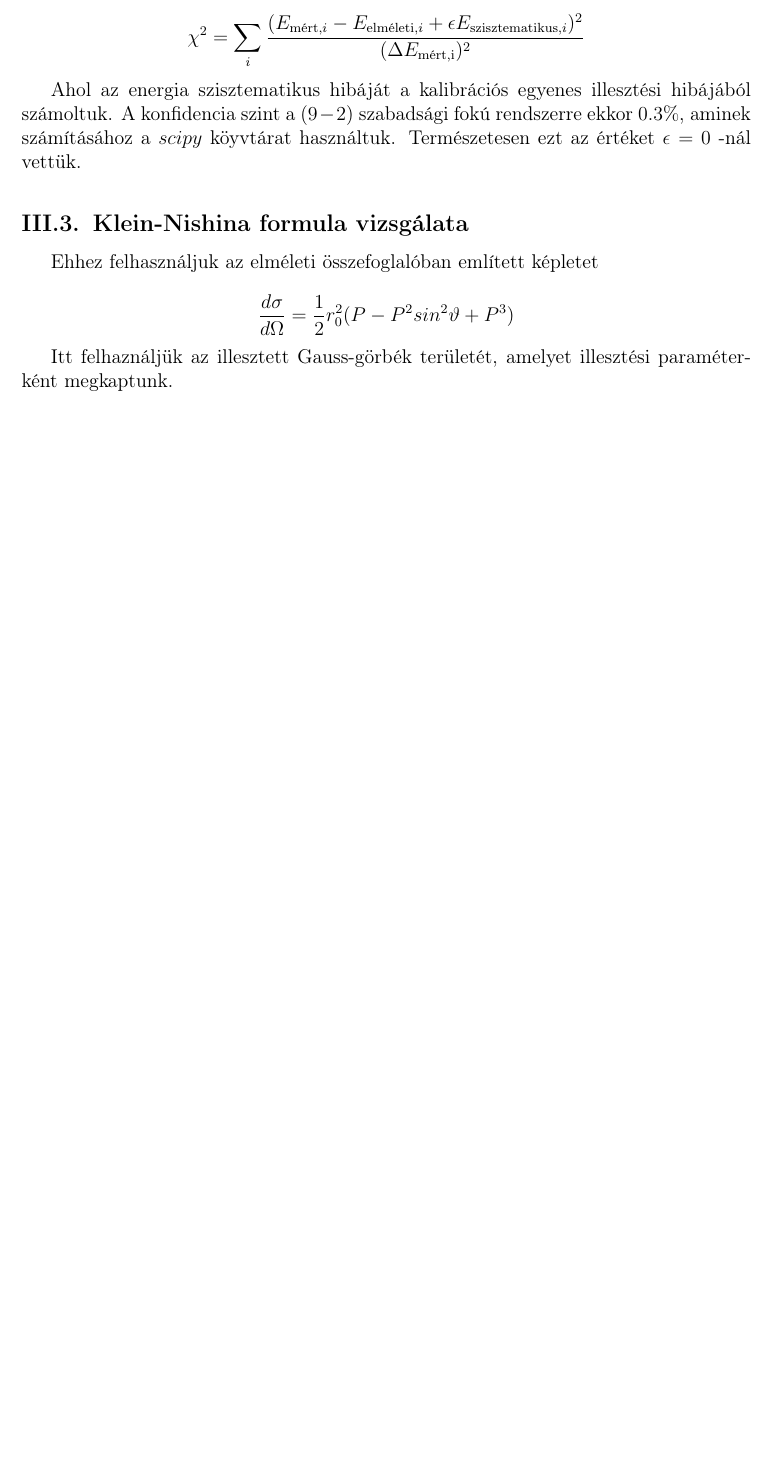
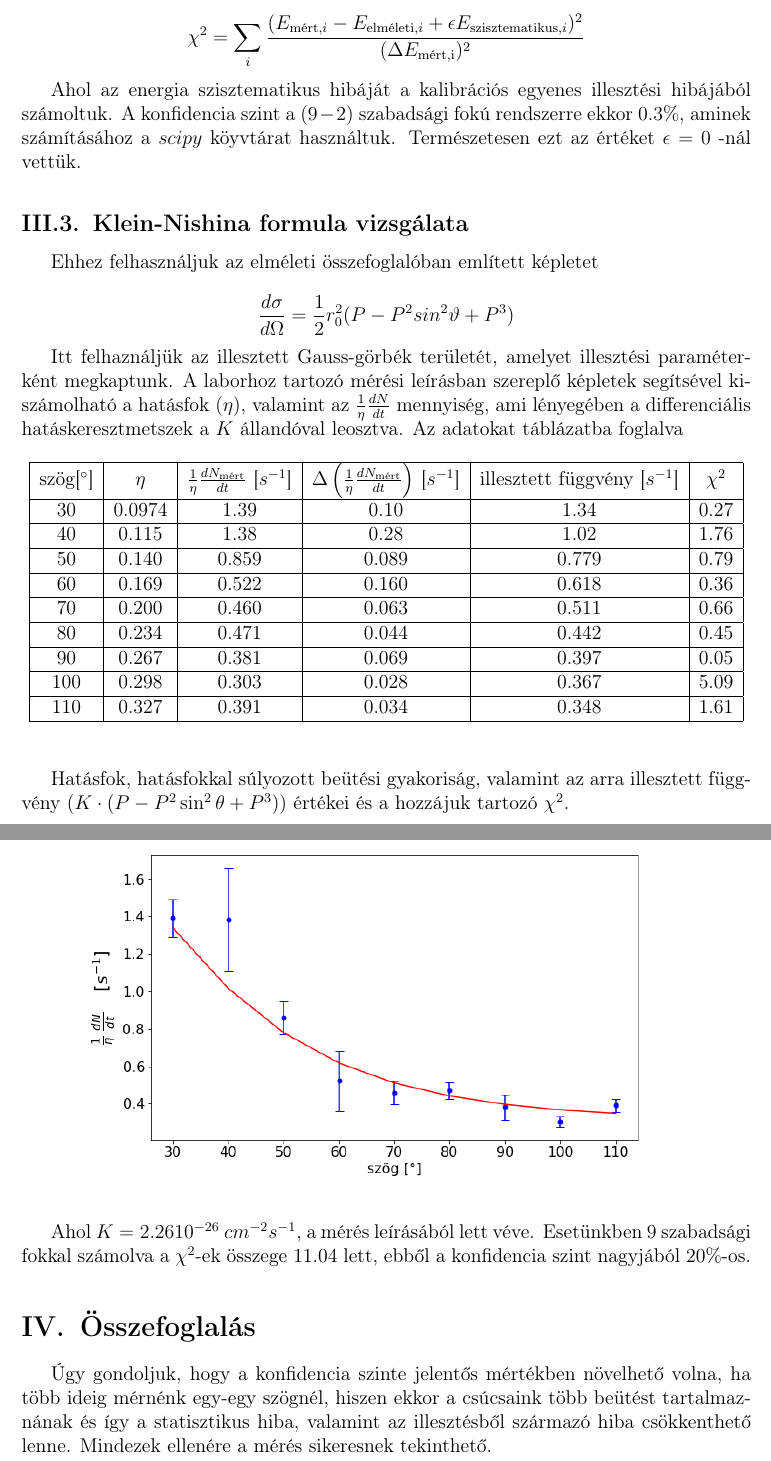
Before and after one commit to szigeti996/kvml, a LaTeX paper (latex/compton.tex): part of page 8 of 8 before the commit and two parts of pages 8 and 9 of 9 after it, the two joined at a grey line, cut so that both start at the same text, the shorter picture padded with empty space. Compiled offline with pdfLaTeX.

Commit message:
Finished working on compton.tex, just need to improve it from now on

```diff
--- a/latex/compton.tex
+++ b/latex/compton.tex
@@ -328,6 +328,49 @@ $E_{\text{elméleti}}$ & $E_{\text{mért}}$ & $\Delta E_{\text{mért}}$ \\
 	\frac{d\sigma}{d\Omega} = \frac{1}{2}r_{0}^{2}(P - P^{2}sin^{2}\vartheta + P^{3})
 \end{equation*}
 
-\par Itt felhaználjük az illesztett Gauss-görbék területét, amelyet illesztési paraméterként megkaptunk.
+\par Itt felhaználjük az illesztett Gauss-görbék területét, amelyet illesztési paraméterként megkaptunk. A laborhoz tartozó mérési leírásban szereplő képletek segítsével kiszámolható a hatásfok ($\eta$), valamint az $\frac{1}{\eta}\frac{dN}{dt}$ mennyiség, ami lényegében a differenciális hatáskeresztmetszek a $K$ állandóval leosztva. Az adatokat táblázatba foglalva
+
+\begin{table}[h]
+\begin{center}
+\begin{tabular}{|c|c|c|c|c|c|}
+\hline
+szög[$^{\circ}$] &  $\eta$ & $\frac{1}{\eta}\frac{dN_{\text{mért}}}{dt}$ [$s^{-1}$] & $\Delta\left(\frac{
+1}{\eta}\frac{dN_{\text{mért}}}{dt}\right)$ [$s^{-1}$] & illesztett függvény [$s^{-1}$]& $\chi^{2}$ \\
+\hline
+30 & 0.0974 & 1.39 & 0.10 & 1.34 & 0.27 \\
+\hline
+40 & 0.115 & 1.38 & 0.28 & 1.02 & 1.76 \\
+\hline
+50 & 0.140 & 0.859 & 0.089 & 0.779 & 0.79 \\
+\hline
+60 & 0.169 & 0.522 & 0.160 & 0.618 & 0.36 \\
+\hline
+70 & 0.200 & 0.460 & 0.063 & 0.511 & 0.66 \\
+\hline
+80 & 0.234 & 0.471 & 0.044 & 0.442 & 0.45 \\
+\hline
+90 & 0.267 & 0.381 & 0.069 & 0.397 & 0.05 \\
+\hline
+100 & 0.298 & 0.303 & 0.028 & 0.367 & 5.09 \\
+\hline
+110 & 0.327 & 0.391 & 0.034 & 0.348 & 1.61 \\
+\hline
+\end{tabular}
+\end{center}
+\end{table}
+
+\par Hatásfok, hatásfokkal súlyozott beütési gyakoriság, valamint az arra illesztett függvény ($K\cdot (P-P^2\sin^2{\theta}+P^3)$) értékei és a hozzájuk tartozó $\chi^2$.
+
+\newpage
+
+\begin{figure}
+\centering
+\includegraphics[width=0.86\textwidth]{../notebook/klein-nishina.png}
+\end{figure}
+
+\par Ahol $K = 2.26 10^{-26}~cm^{-2}s^{-1}$, a mérés leírásából lett véve. Esetünkben 9 szabadsági fokkal számolva a $\chi^{2}$-ek összege $11.04$ lett, ebből a konfidencia szint nagyjából $20\%$-os.
+
+\section{Összefoglalás}
+\par Úgy gondoljuk, hogy a konfidencia szinte jelentős mértékben növelhető volna, ha több ideig mérnénk egy-egy szögnél, hiszen ekkor a csúcsaink több beütést tartalmaznának és így a statisztikus hiba, valamint az illesztésből származó hiba csökkenthető lenne. Mindezek ellenére a mérés sikeresnek tekinthető.
 
 \end{document}
```
Also changed, not shown: notebook/klein-nishina.png (added), latex/compton.tex (24 more changed lines), 2 other files.
